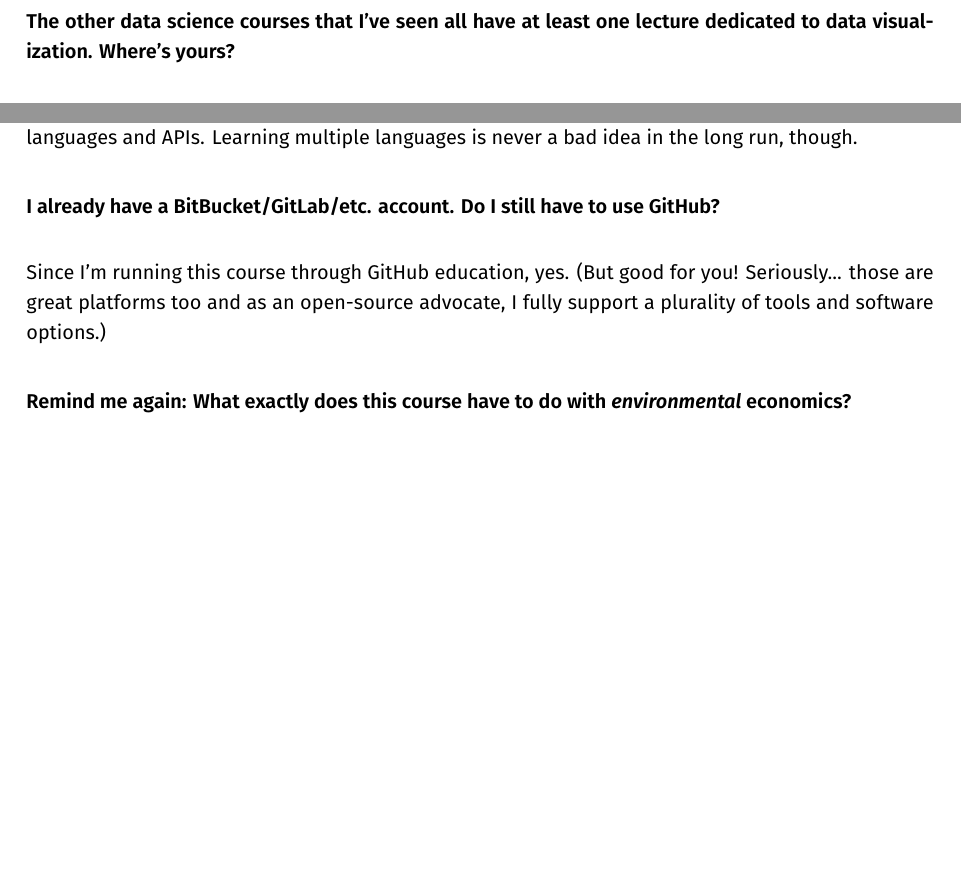
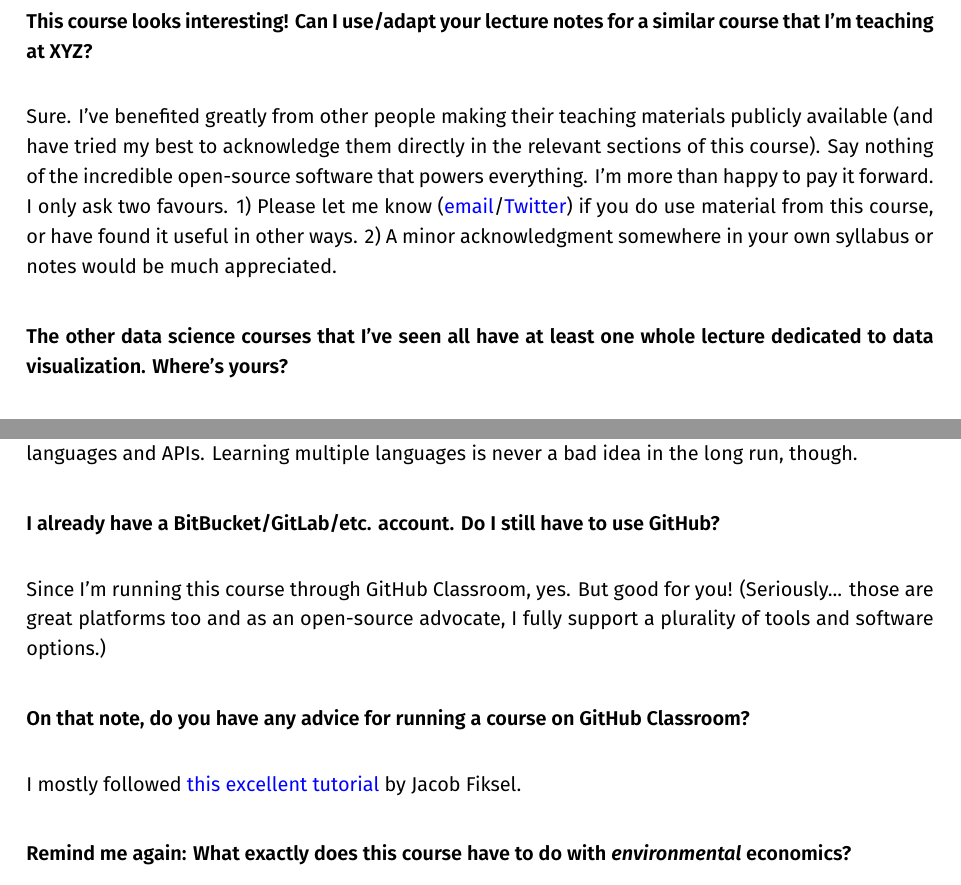
Before and after one commit to uo-ec607/syllabus, a LaTeX document (syllabus.tex): two parts of pages 7 and 8 of 8, joined at a grey line, cut at the place of the change, the shorter picture padded with empty space. Compiled offline with XeLaTeX; a missing font is replaced by an installed copy or a similar font.

Commit message:
Gone public

```diff
--- a/syllabus.tex
+++ b/syllabus.tex
@@ -217,7 +219,11 @@ If you have a documented disability and anticipate needing accommodations in thi
 \section*{FAQ}
 
 \vspace{-0.25cm}
-\subsubsection*{The other data science courses that I've seen all have at least one lecture dedicated to data visualization. Where's yours?}
+\subsubsection*{This course looks interesting! Can I use/adapt your lecture notes for a similar course that I'm teaching at XYZ?}
+Sure. I've benefited greatly from other people making their teaching materials publicly available (and have tried my best to acknowledge them directly in the relevant sections of this course). Say nothing of the incredible open-source software that powers everything. I'm more than happy to pay it forward. I only ask two favours. 1) Please let me know (\href{mailto:grantmcd@uoregon.edu}{email}/\href{https://twitter.com/grant_mcdermott}{Twitter}) if you do use material from this course, or have found it useful in other ways. 2) A minor acknowledgment somewhere in your own syllabus or notes would be much appreciated.
+
+\vspace{-0.25cm}
+\subsubsection*{The other data science courses that I've seen all have at least one whole lecture dedicated to data visualization. Where's yours?}
 Every lecture in this course is dedicated to data visualization! Okay, seriously, we'll cover the basics of \href{https://ggplot2.tidyverse.org/}{ggplot2} in the opening lecture (and first assignment) and consistently build upon that in subsequent weeks. Much as I'm tempted to have a standalone lecture on the topic, I have to triage because of the time constraints of a 10-week course. I don't want to run out of road before we can get to some of the big data stuff towards the end of the course. Trust me, though. There will be a \textit{lot} of data visualization in this course.
 
 \vspace{-0.25cm}
@@ -238,7 +244,11 @@ Short answer: No. Longer answer: Look, I like and use a lot of those languages t
 
 \vspace{-0.25cm}
 \subsubsection*{I already have a BitBucket/GitLab/etc. account. Do I still have to use GitHub?}
-Since I'm running this course through GitHub education, yes. (But good for you! Seriously... those are great platforms too and as an open-source advocate, I fully support a plurality of tools and software options.)
+Since I'm running this course through GitHub Classroom, yes. But good for you! (Seriously... those are great platforms too and as an open-source advocate, I fully support a plurality of tools and software options.)
+
+\vspace{-0.25cm}
+\subsubsection*{On that note, do you have any advice for running a course on GitHub Classroom?}
+I mostly followed \href{https://github.com/jfiksel/github-classroom-for-teachers}{this excellent tutorial} by Jacob Fiksel.
 
 \vspace{-0.25cm}
 \subsubsection*{Remind me again: What exactly does this course have to do with \textit{environmental} economics?}
```
Also changed, not shown: syllabus.pdf, syllabus.tex (22 more changed lines).
